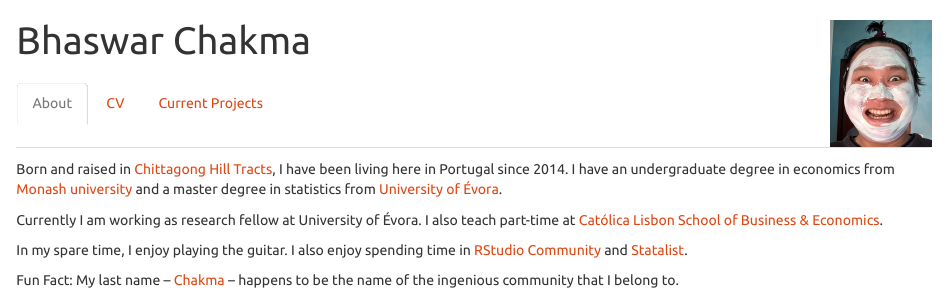
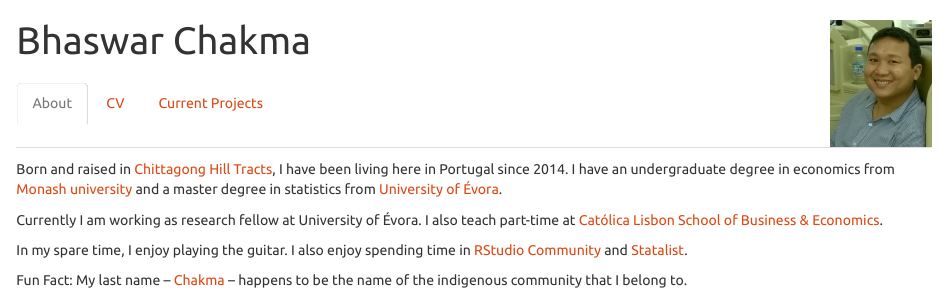
Before and after one commit to bhaswar-chakma/bhaswar-chakma.github.io, an R Markdown document (index.Rmd): the page in a window 1100 px wide, from its top. The pictures show the output file index.html that the author committed with the source, opened offline.

Commit message:
changed photo

```diff
--- a/index.Rmd
+++ b/index.Rmd
@@ -22,15 +22,15 @@ knitr::opts_chunk$set(echo = TRUE)
 
 Born and raised in [Chittagong Hill Tracts](https://en.wikipedia.org/wiki/Chittagong_Hill_Tracts), I have been living here in Portugal since 2014. I have an undergraduate degree in economics from [Monash university](https://en.wikipedia.org/wiki/Monash_University) and a master degree in statistics from [University of Évora](https://en.wikipedia.org/wiki/University_of_%C3%89vora).
 
-Currently I am working as research fellow at University of Évora. I also teach part-time at [Católica Lisbon School of Business & Economics](Católica Lisbon School of Business & Economics).
+Currently I am working as research fellow at University of Évora. I also teach part-time at [Católica Lisbon School of Business & Economics](https://en.wikipedia.org/wiki/Cat%C3%B3lica_Lisbon_School_of_Business_%26_Economics).
 
 In my spare time, I enjoy playing the guitar. I also enjoy spending time in [RStudio Community](https://community.rstudio.com/) and [Statalist](https://www.statalist.org/forums/forum/general-stata-discussion/general).
 
-Fun Fact: My last name -- [Chakma](https://en.wikipedia.org/wiki/Chakma_people) -- happens to be the name of the ingenious community that I belong to.
+Fun Fact: My last name -- [Chakma](https://en.wikipedia.org/wiki/Chakma_people) -- happens to be the name of the indigenous  community that I belong to.
 
 ## CV
 
-Click [here](https://www.dropbox.com/s/d58j65cxk4d9u22/CV-Bhaswar-Chakma.pdf?dl=0)
+Click [here](https://www.dropbox.com/s/d58j65cxk4d9u22/CV-Bhaswar-Chakma.pdf?dl=0).
 
 ## Current Projects
 
```
Also changed, not shown: index.html, pic.jpg (added), index.Rmd (2 more changed lines).
